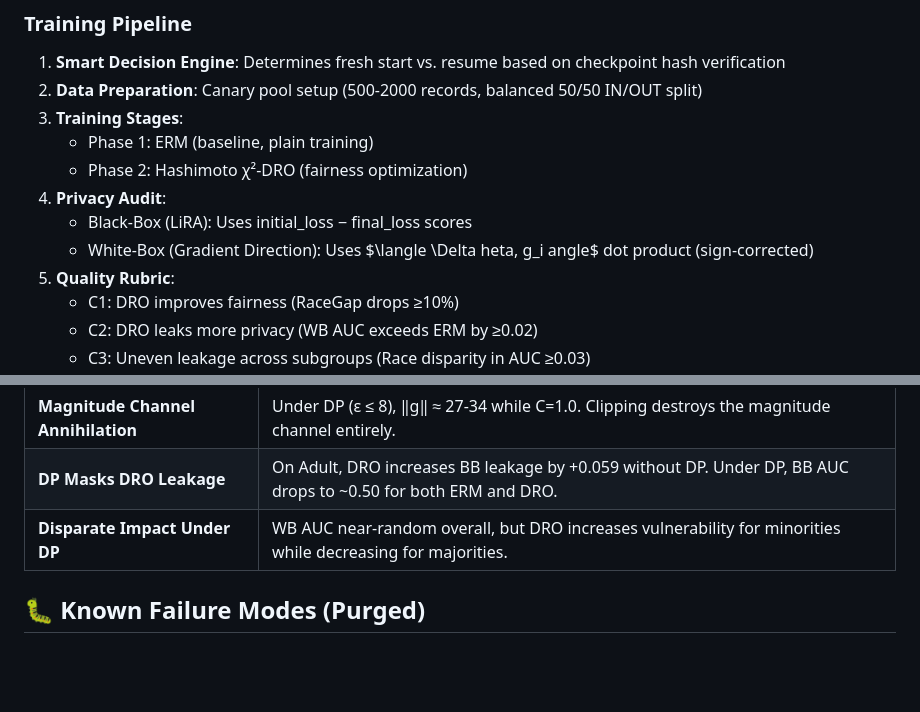
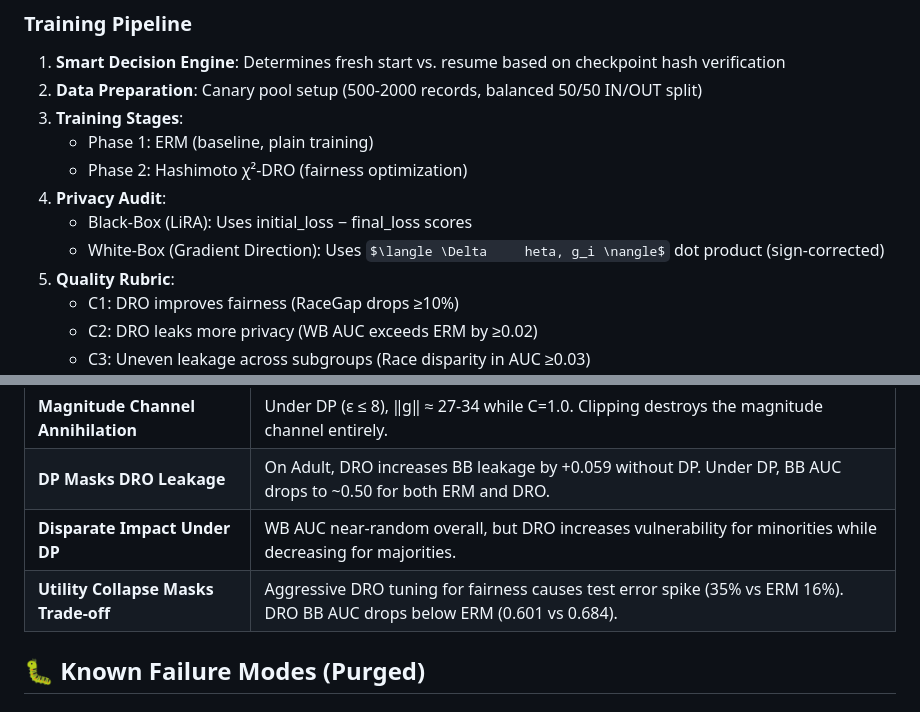
Before and after one commit to Govindu1729/privacy-audit-dro-dpsgd, a Markdown page: README.md, 2 parts joined by grey strips. Drawn GitHub-style; some formulas as TeX source; blank space fills up the shorter version.

```diff
--- a/README.md
+++ b/README.md
@@ -16,8 +16,7 @@ Does DRO's fairness benefit come at a hidden privacy cost (Membership Inference
    - Phase 2: Hashimoto χ²-DRO (fairness optimization)
 4. **Privacy Audit**:
    - Black-Box (LiRA): Uses initial_loss − final_loss scores
-   - White-Box (Gradient Direction): Uses $\langle \Delta	heta, g_i
-angle$ dot product (sign-corrected)
+   - White-Box (Gradient Direction): Uses $\langle \Delta	heta, g_i \nangle$ dot product (sign-corrected)
 5. **Quality Rubric**:
    - C1: DRO improves fairness (RaceGap drops ≥10%)
    - C2: DRO leaks more privacy (WB AUC exceeds ERM by ≥0.02)
@@ -56,6 +56,7 @@ privacy-audit/
 | **Magnitude Channel Annihilation** | Under DP (ε ≤ 8), ‖g‖ ≈ 27-34 while C=1.0. Clipping destroys the magnitude channel entirely. |
 | **DP Masks DRO Leakage** | On Adult, DRO increases BB leakage by +0.059 without DP. Under DP, BB AUC drops to ~0.50 for both ERM and DRO. |
 | **Disparate Impact Under DP** | WB AUC near-random overall, but DRO increases vulnerability for minorities while decreasing for majorities. |
+| **Utility Collapse Masks Trade-off** | Aggressive DRO tuning for fairness causes test error spike (35% vs ERM 16%). DRO BB AUC drops below ERM (0.601 vs 0.684). |
 
 ## 🐛 Known Failure Modes (Purged)
 
```
Also changed, not shown: other parts of README.md (+14 -12 lines).
